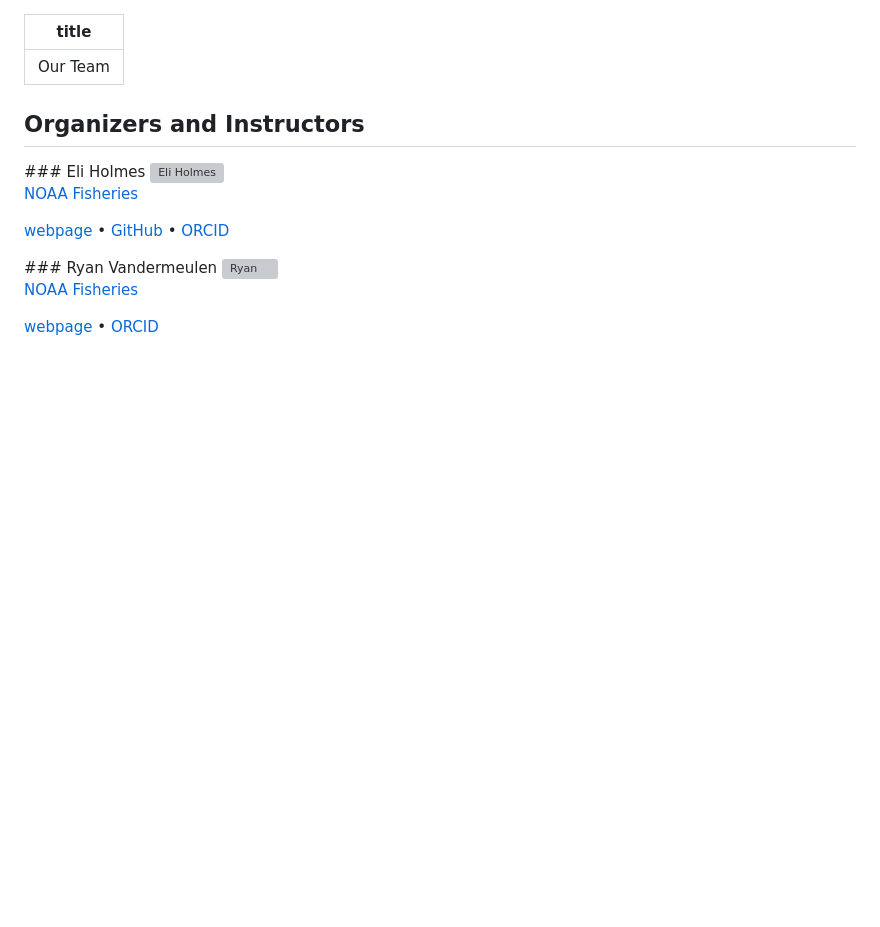
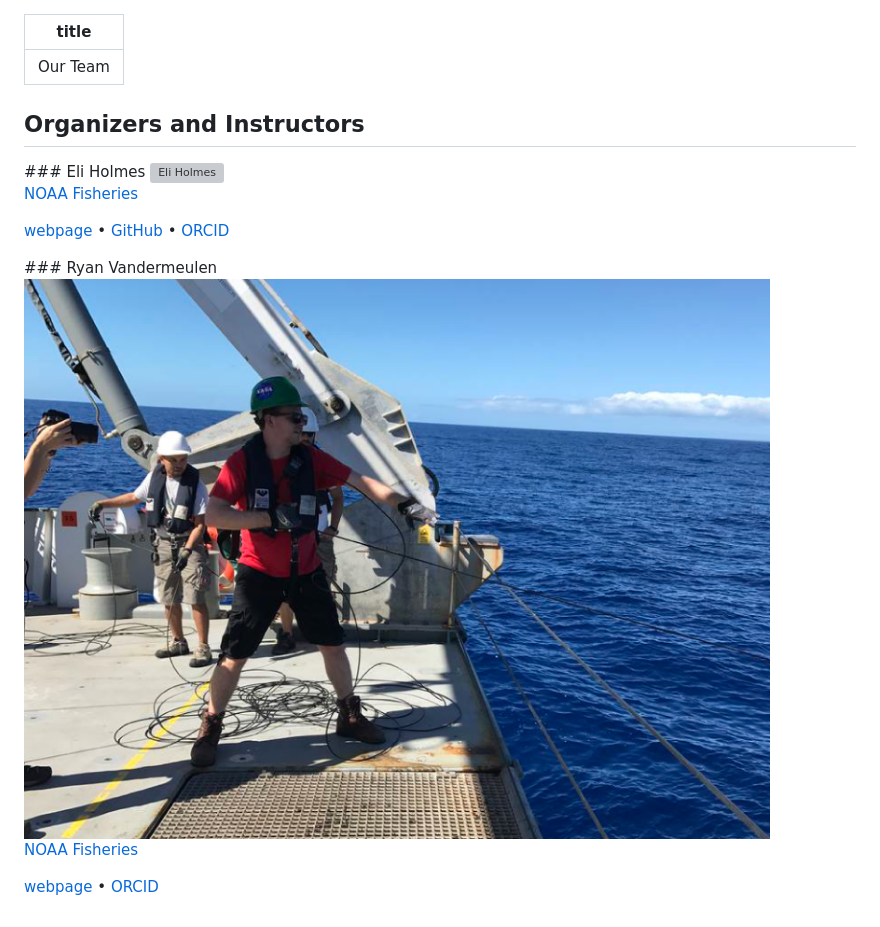
Before and after one commit to nmfs-opensci/EDMW-EarthData-Workshop-2025, a Markdown page: team.md, the part around the change. GitHub-like rendering; pictures changed too: images/ryan.png (added); blank space fills up the shorter version; grey boxes are pictures that could not be loaded.

Commit message:
add ryan's image

```diff
--- a/team.md
+++ b/team.md
@@ -43,7 +43,7 @@ title: Our Team
 <div>
 ### Ryan Vandermeulen
 
-<img src="images/Eli.png" alt="Ryan" style="width:75%; ; border-radius: 50%;">
+<img src="images/ryan.png" alt="Ryan" style="width:75%; ; border-radius: 50%;">
 
 [NOAA Fisheries](https://www.fisheries.noaa.gov/)
 
```
Also changed, not shown: docs/images/ryan.png (added), 4 other files.
